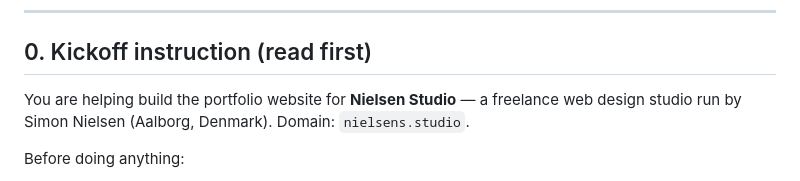
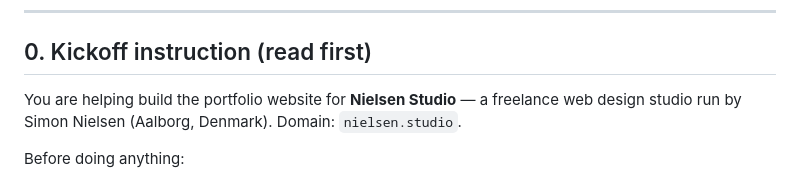
Before and after one commit to Nielsen9000/nielsenstudio, a Markdown page: PROJECT_BRIEF.md, the part around the change. Rendered like a GitHub page.

```diff
--- a/PROJECT_BRIEF.md
+++ b/PROJECT_BRIEF.md
@@ -9,7 +9,7 @@
 ## 0. Kickoff instruction (read first)
 
 You are helping build the portfolio website for **Nielsen Studio** — a freelance web
-design studio run by Simon Nielsen (Aalborg, Denmark). Domain: `nielsens.studio`.
+design studio run by Simon Nielsen (Aalborg, Denmark). Domain: `nielsen.studio`.
 
 Before doing anything:
 1. Read this whole brief.
```
Also changed, not shown: README.md (+1 -1 lines).
